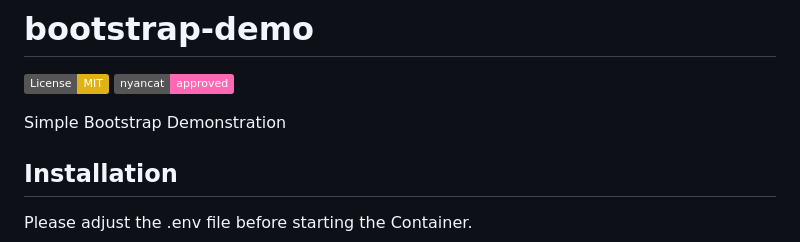
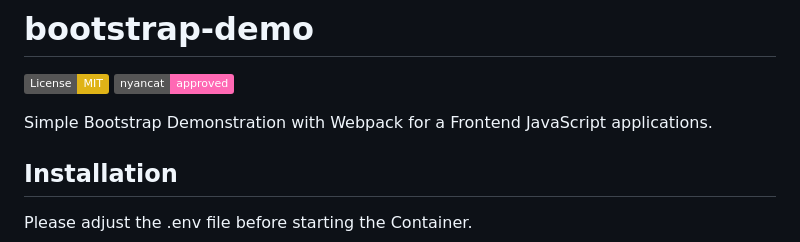
Before and after one commit to kori2000/bootstrap-demo, a Markdown page: README.md, the part around the change. GitHub-like rendering; badges without logos.

Commit message:
inital

```diff
--- a/README.md
+++ b/README.md
@@ -2,7 +2,7 @@
 [![License: MIT](https://img.shields.io/badge/License-MIT-yellow.svg)](https://github.com/kori2000/telegram-bot/blob/main/LICENSE)
 [![Unicorn](https://img.shields.io/badge/nyancat-approved-ff69b4.svg)](https://www.youtube.com/watch?v=QH2-TGUlwu4)
 
-Simple Bootstrap Demonstration
+Simple Bootstrap Demonstration with Webpack for a Frontend JavaScript applications.
 
 ## Installation
 
```
Also changed, not shown: jokeApp.png (added).
